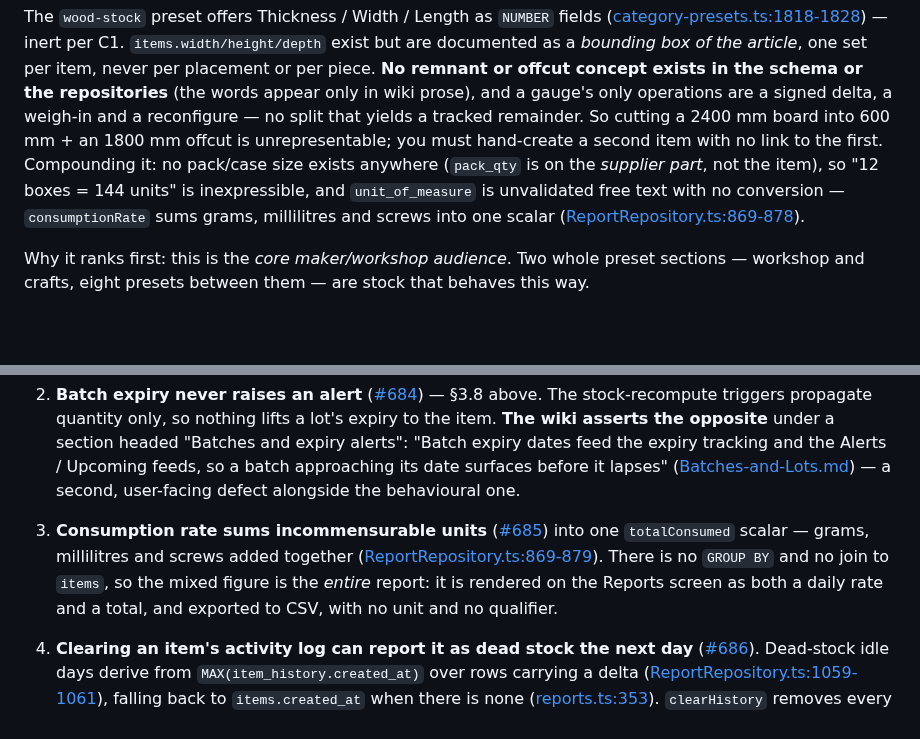
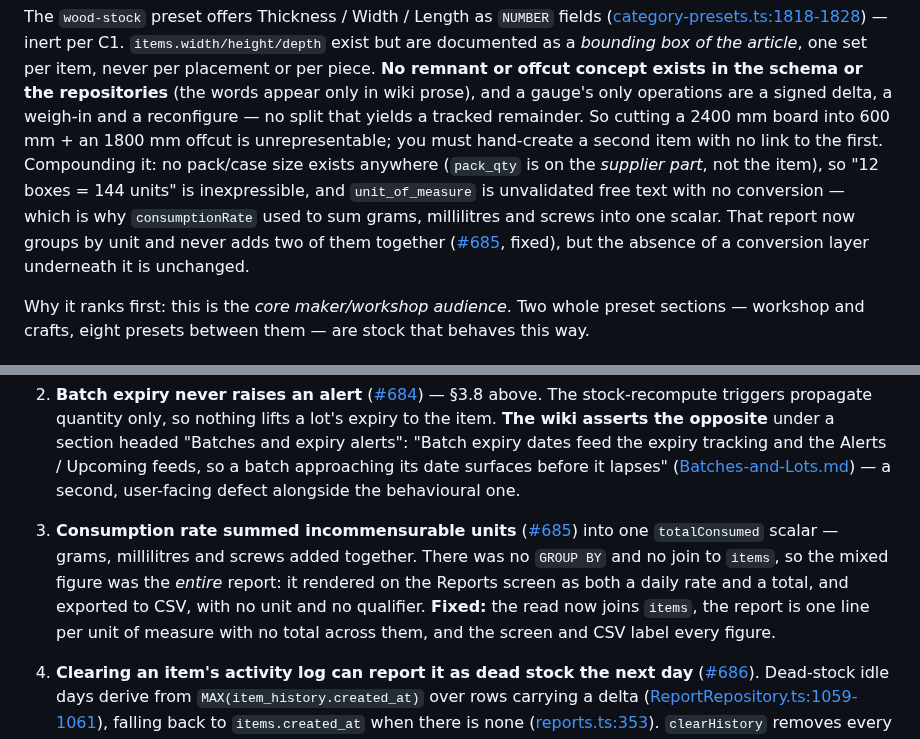
Before and after one commit to BootBlock/Gubbins, a Markdown page: docs/todo/weak-item-archetypes_2026-07-31.md, 2 parts joined by grey strips. Drawn GitHub-style; blank space fills up the shorter version.

```diff
--- a/docs/todo/weak-item-archetypes_2026-07-31.md
+++ b/docs/todo/weak-item-archetypes_2026-07-31.md
@@ -132,9 +132,10 @@ are a signed delta, a weigh-in and a reconfigure — no split that yields a trac
 cutting a 2400 mm board into 600 mm + an 1800 mm offcut is unrepresentable; you must hand-create a
 second item with no link to the first. Compounding it: no pack/case size exists anywhere
 (`pack_qty` is on the *supplier part*, not the item), so "12 boxes = 144 units" is inexpressible,
-and `unit_of_measure` is unvalidated free text with no conversion — `consumptionRate` sums grams,
-millilitres and screws into one scalar
-([ReportRepository.ts:869-878](../../src/db/repositories/ReportRepository.ts#L869-L878)).
+and `unit_of_measure` is unvalidated free text with no conversion — which is why `consumptionRate`
+used to sum grams, millilitres and screws into one scalar. That report now groups by unit and never
+adds two of them together ([#685](https://github.com/BootBlock/Gubbins/issues/685), fixed), but the
+absence of a conversion layer underneath it is unchanged.
 
 Why it ranks first: this is the *core maker/workshop audience*. Two whole preset sections — workshop
 and crafts, eight presets between them — are stock that behaves this way.
@@ -691,12 +692,12 @@ behaviour that does not exist.
    and the Alerts / Upcoming feeds, so a batch approaching its date surfaces before it lapses"
    ([Batches-and-Lots.md](../wiki/Batches-and-Lots.md)) — a second, user-facing defect alongside the
    behavioural one.
-3. **Consumption rate sums incommensurable units** ([#685](https://github.com/BootBlock/Gubbins/issues/685)) into one `totalConsumed` scalar — grams,
-   millilitres and screws added together
-   ([ReportRepository.ts:869-879](../../src/db/repositories/ReportRepository.ts#L869-L879)). There
-   is no `GROUP BY` and no join to `items`, so the mixed figure is the *entire* report: it is
-   rendered on the Reports screen as both a daily rate and a total, and exported to CSV, with no
-   unit and no qualifier.
+3. **Consumption rate summed incommensurable units** ([#685](https://github.com/BootBlock/Gubbins/issues/685)) into one `totalConsumed` scalar — grams,
+   millilitres and screws added together. There was no `GROUP BY` and no join to `items`, so the
+   mixed figure was the *entire* report: it rendered on the Reports screen as both a daily rate and
+   a total, and exported to CSV, with no unit and no qualifier. **Fixed:** the read now joins
+   `items`, the report is one line per unit of measure with no total across them, and the screen and
+   CSV label every figure.
 4. **Clearing an item's activity log can report it as dead stock the next day** ([#686](https://github.com/BootBlock/Gubbins/issues/686)). Dead-stock idle
    days derive from `MAX(item_history.created_at)` over rows carrying a delta
    ([ReportRepository.ts:1059-1061](../../src/db/repositories/ReportRepository.ts#L1059-L1061)),
```
Also changed, not shown: docs/wiki/Reports-Overview.md (+1 -1 lines), docs/wiki/images/reports.png, 9 other files.
